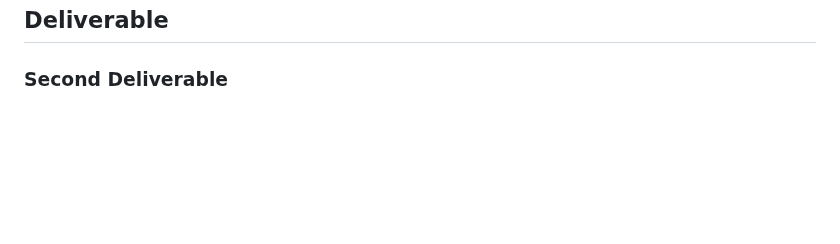
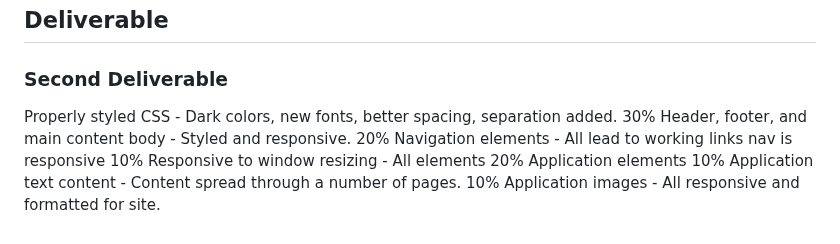
Before and after one commit to Kimball-Peterson/startup, a Markdown page: README.md, the part around the change. Rendered like a GitHub page; blank space fills up the shorter version.

```diff
--- a/README.md
+++ b/README.md
@@ -50,3 +50,10 @@ Will inlcude clean design, most likely dark color pallette, smooth transitions,
 
 ## Deliverable
 ### Second Deliverable
+Properly styled CSS - Dark colors, new fonts, better spacing, separation added.
+30% Header, footer, and main content body - Styled and responsive.
+20% Navigation elements - All lead to working links nav is responsive
+10% Responsive to window resizing - All elements
+20% Application elements
+10% Application text content - Content spread through a number of pages.
+10% Application images - All responsive and formatted for site.
```
